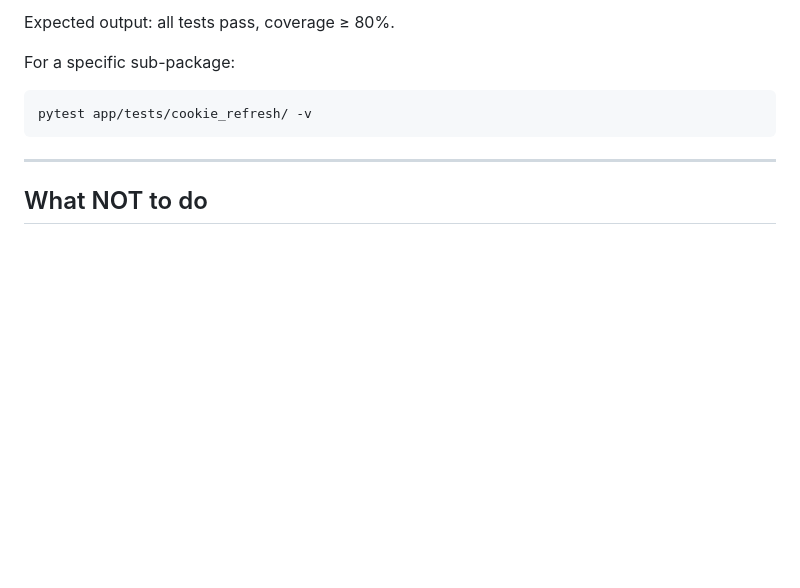
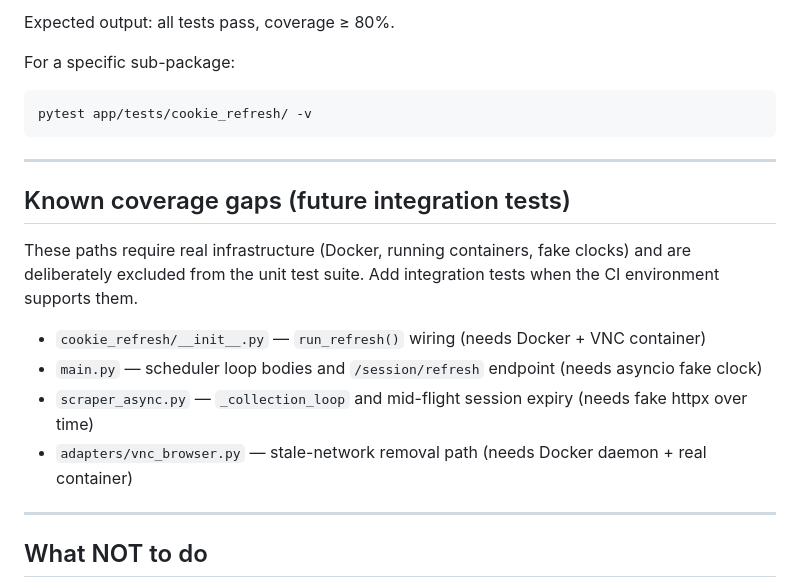
Before and after one commit to josec-bckdev/vtrack, a Markdown page: CLAUDE.md, the part around the change. GitHub-like rendering; blank space fills up the shorter version.

Commit message:
docs(config): add known integration test gaps to claude.md
documents four modules excluded from unit tests because they need
docker or asyncio fake clocks. marks them as future integration
test targets so they are not forgotten across sessions.

Co-Authored-By: Claude Sonnet 4.6 <noreply@anthropic.com>

```diff
--- a/CLAUDE.md
+++ b/CLAUDE.md
@@ -106,6 +106,19 @@ pytest app/tests/cookie_refresh/ -v
 
 ---
 
+## Known coverage gaps (future integration tests)
+
+These paths require real infrastructure (Docker, running containers, fake clocks)
+and are deliberately excluded from the unit test suite. Add integration tests when
+the CI environment supports them.
+
+- `cookie_refresh/__init__.py` — `run_refresh()` wiring (needs Docker + VNC container)
+- `main.py` — scheduler loop bodies and `/session/refresh` endpoint (needs asyncio fake clock)
+- `scraper_async.py` — `_collection_loop` and mid-flight session expiry (needs fake httpx over time)
+- `adapters/vnc_browser.py` — stale-network removal path (needs Docker daemon + real container)
+
+---
+
 ## What NOT to do
 
 - Do not hardcode credentials anywhere in source files.
```
